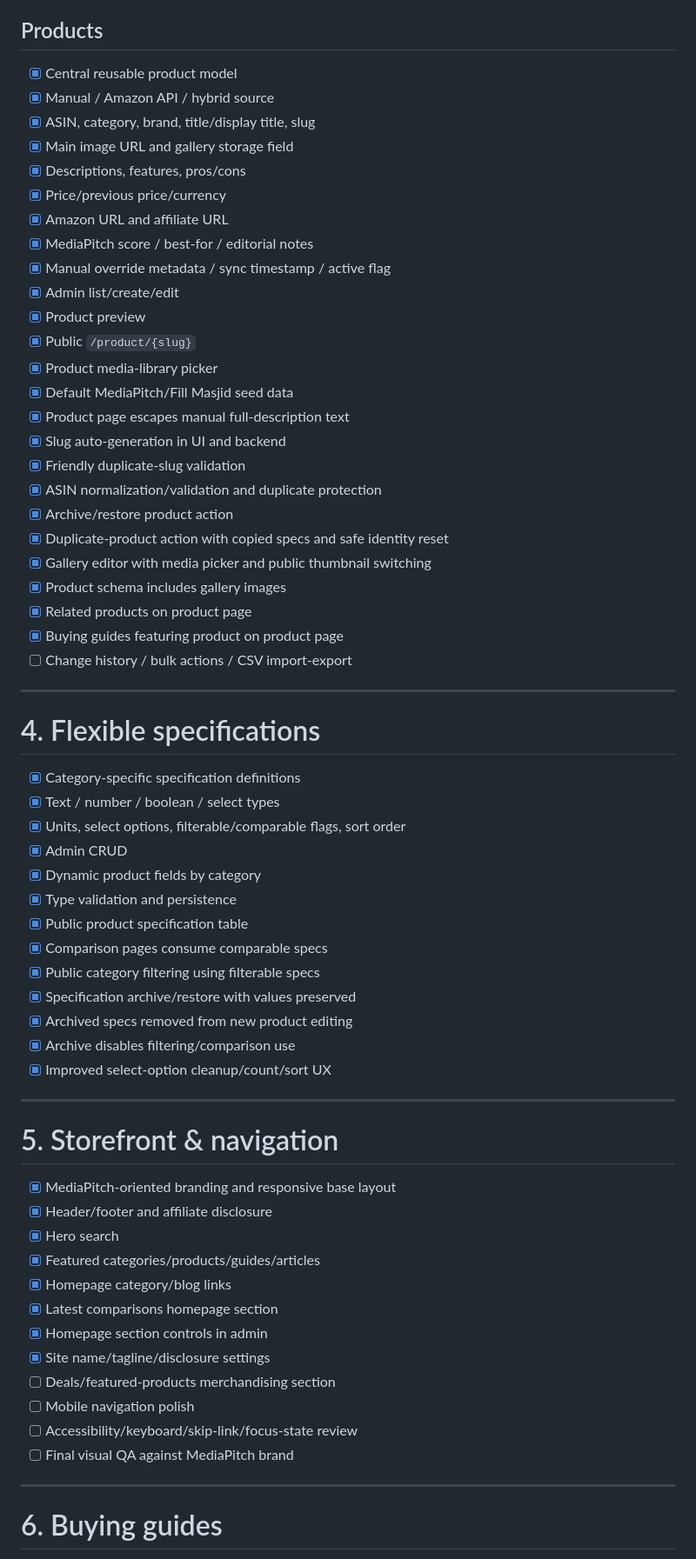
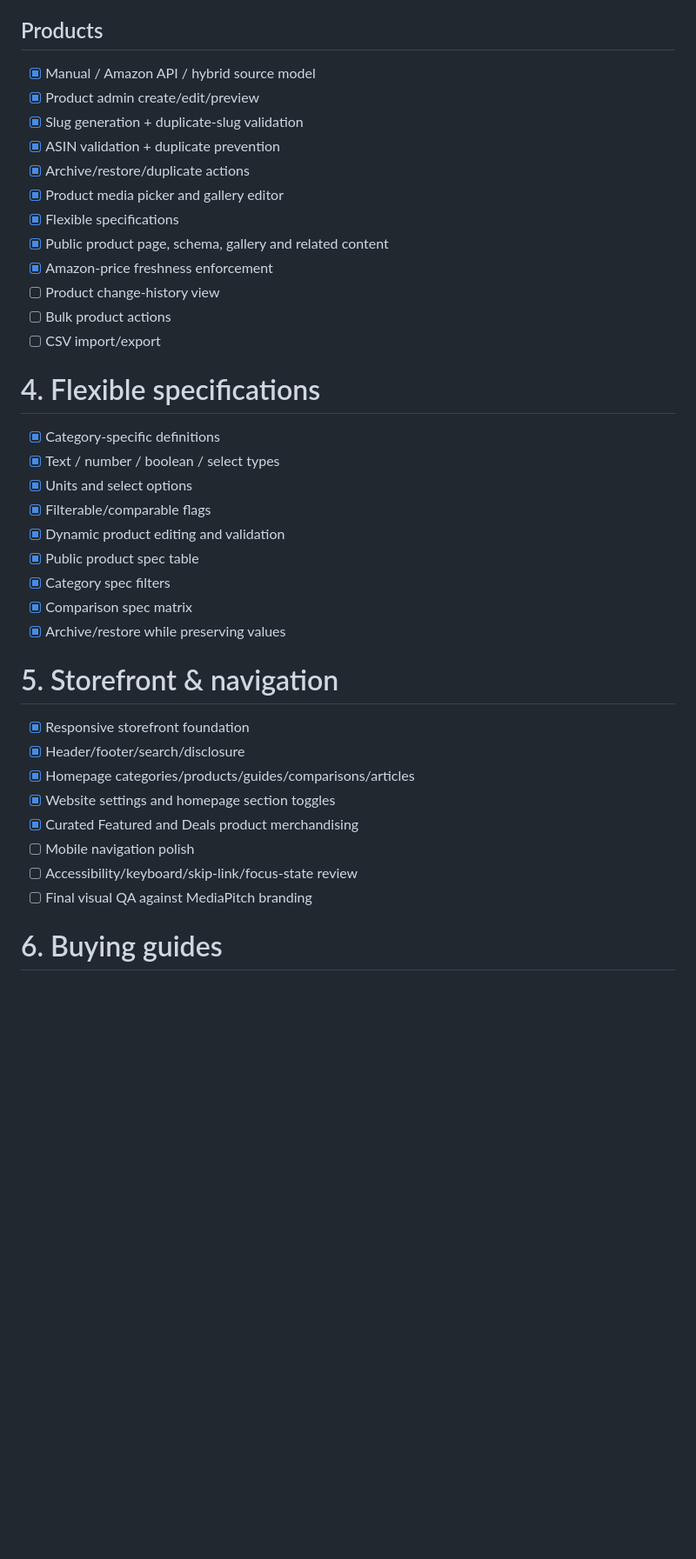
Before and after one commit to Kesehet/mediapitch-store, a Markdown page: TASKS.md, the part around one of its changes. Shown at 87% size. Drawn GitHub-style; blank space fills up the shorter version.

Commit message:
Refresh project task tracker

```diff
--- a/TASKS.md
+++ b/TASKS.md
@@ -106,65 +75,38 @@ This file is the project source of truth. Update it as work lands on `main`.
 - [ ] Public brand pages if useful
 
 ## Products
-- [x] Central reusable product model
-- [x] Manual / Amazon API / hybrid source
-- [x] ASIN, category, brand, title/display title, slug
-- [x] Main image URL and gallery storage field
-- [x] Descriptions, features, pros/cons
-- [x] Price/previous price/currency
-- [x] Amazon URL and affiliate URL
-- [x] MediaPitch score / best-for / editorial notes
-- [x] Manual override metadata / sync timestamp / active flag
-- [x] Admin list/create/edit
-- [x] Product preview
-- [x] Public `/product/{slug}`
-- [x] Product media-library picker
-- [x] Default MediaPitch/Fill Masjid seed data
-- [x] Product page escapes manual full-description text
-- [x] Slug auto-generation in UI and backend
-- [x] Friendly duplicate-slug validation
-- [x] ASIN normalization/validation and duplicate protection
-- [x] Archive/restore product action
-- [x] Duplicate-product action with copied specs and safe identity reset
-- [x] Gallery editor with media picker and public thumbnail switching
-- [x] Product schema includes gallery images
-- [x] Related products on product page
-- [x] Buying guides featuring product on product page
-- [ ] Change history / bulk actions / CSV import-export
-
----
+- [x] Manual / Amazon API / hybrid source model
+- [x] Product admin create/edit/preview
+- [x] Slug generation + duplicate-slug validation
+- [x] ASIN validation + duplicate prevention
+- [x] Archive/restore/duplicate actions
+- [x] Product media picker and gallery editor
+- [x] Flexible specifications
+- [x] Public product page, schema, gallery and related content
+- [x] Amazon-price freshness enforcement
+- [ ] Product change-history view
+- [ ] Bulk product actions
+- [ ] CSV import/export
 
 # 4. Flexible specifications
-- [x] Category-specific specification definitions
+- [x] Category-specific definitions
 - [x] Text / number / boolean / select types
-- [x] Units, select options, filterable/comparable flags, sort order
-- [x] Admin CRUD
-- [x] Dynamic product fields by category
-- [x] Type validation and persistence
-- [x] Public product specification table
-- [x] Comparison pages consume comparable specs
-- [x] Public category filtering using filterable specs
-- [x] Specification archive/restore with values preserved
-- [x] Archived specs removed from new product editing
-- [x] Archive disables filtering/comparison use
-- [x] Improved select-option cleanup/count/sort UX
-
----
+- [x] Units and select options
+- [x] Filterable/comparable flags
+- [x] Dynamic product editing and validation
+- [x] Public product spec table
+- [x] Category spec filters
+- [x] Comparison spec matrix
+- [x] Archive/restore while preserving values
 
 # 5. Storefront & navigation
-- [x] MediaPitch-oriented branding and responsive base layout
-- [x] Header/footer and affiliate disclosure
-- [x] Hero search
-- [x] Featured categories/products/guides/articles
-- [x] Homepage category/blog links
-- [x] Latest comparisons homepage section
-- [x] Homepage section controls in admin
-- [x] Site name/tagline/disclosure settings
-- [ ] Deals/featured-products merchandising section
+- [x] Responsive storefront foundation
+- [x] Header/footer/search/disclosure
+- [x] Homepage categories/products/guides/comparisons/articles
+- [x] Website settings and homepage section toggles
+- [x] Curated Featured and Deals product merchandising
 - [ ] Mobile navigation polish
 - [ ] Accessibility/keyboard/skip-link/focus-state review
-- [ ] Final visual QA against MediaPitch brand
-
----
+- [ ] Final visual QA against MediaPitch branding
 
 # 6. Buying guides
```
Also changed, not shown: other parts of TASKS.md (+146 -273 lines).
